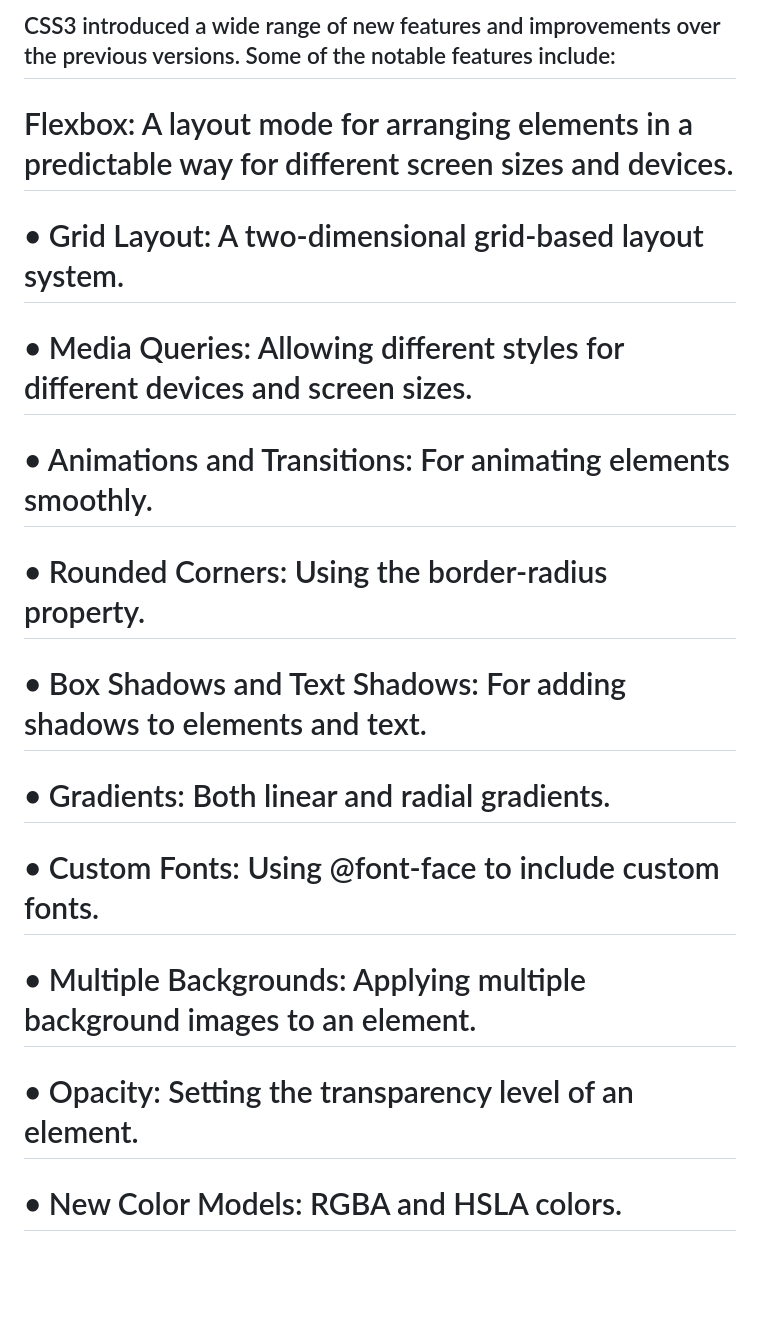
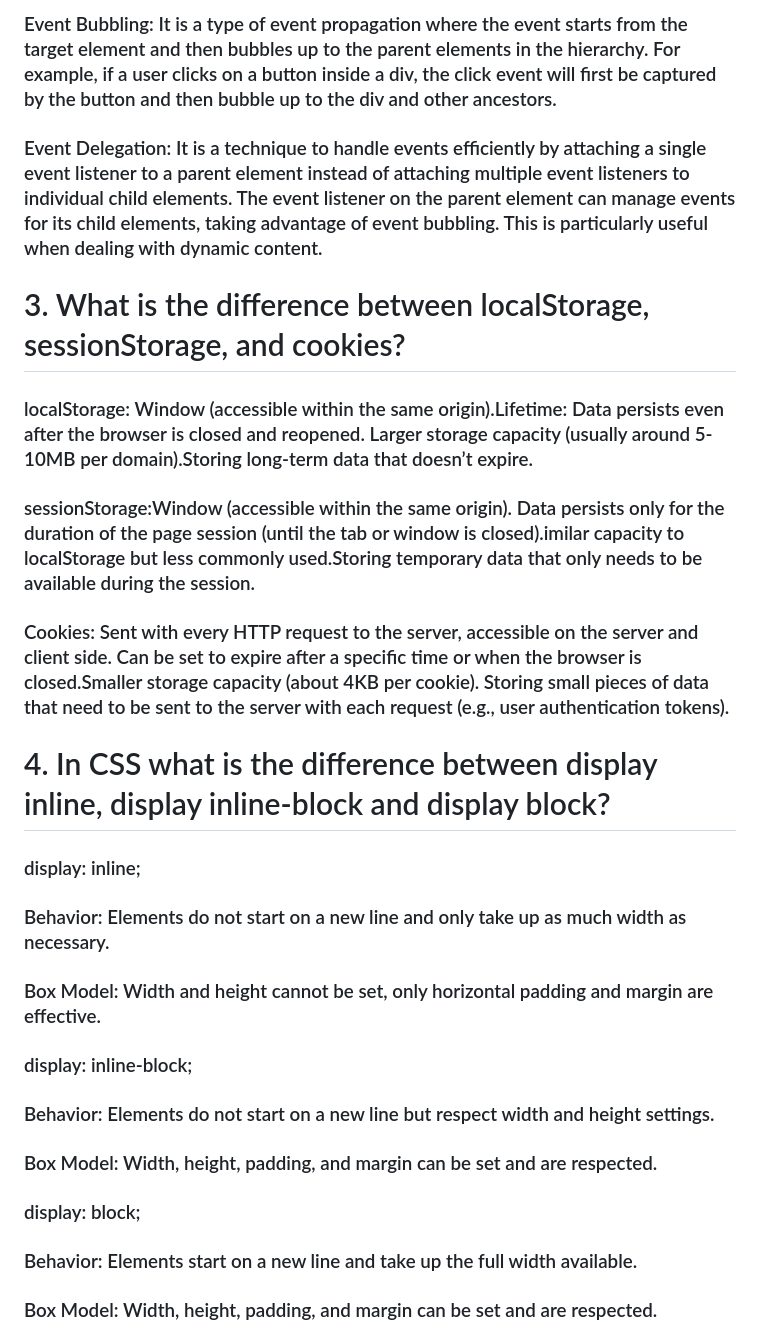
Before and after one commit to Mahamudrahat/Secret-Key-Matcher, a Markdown page: README.md, the part around the change printed below. GitHub-like rendering; blank space fills up the shorter version.

```diff
--- a/README.md
+++ b/README.md
@@ -35,13 +12,25 @@
 
-## CSS3 introduced a wide range of new features and improvements over the previous versions. Some of the notable features include:
-#	Flexbox: A layout mode for arranging elements in a predictable way for different screen sizes and devices.
-# •	Grid Layout: A two-dimensional grid-based layout system.
-# •	Media Queries: Allowing different styles for different devices and screen sizes.
-# •	Animations and Transitions: For animating elements smoothly.
-# •	Rounded Corners: Using the border-radius property.
-# •	Box Shadows and Text Shadows: For adding shadows to elements and text.
-# •	Gradients: Both linear and radial gradients.
-# •	Custom Fonts: Using @font-face to include custom fonts.
-# •	Multiple Backgrounds: Applying multiple background images to an element.
-# •	Opacity: Setting the transparency level of an element.
-# •	New Color Models: RGBA and HSLA colors.
+ ### Event Bubbling: It is a type of event propagation where the event starts from the target element and then bubbles up to the parent elements in the hierarchy. For example, if a user clicks on a button inside a div, the click event will first be captured by the button and then bubble up to the div and other ancestors.
+### Event Delegation: It is a technique to handle events efficiently by attaching a single event listener to a parent element instead of attaching multiple event listeners to individual child elements. The event listener on the parent element can manage events for its child elements, taking advantage of event bubbling. This is particularly useful when dealing with dynamic content.
+
+
+# 3. What is the difference between localStorage, sessionStorage, and cookies?
+
+### 	localStorage: Window (accessible within the same origin).Lifetime: Data persists even after the browser is closed and reopened. Larger storage capacity (usually around 5-10MB per domain).Storing long-term data that doesn’t expire.
+###	sessionStorage:Window (accessible within the same origin). Data persists only for the duration of the page session (until the tab or window is closed).imilar capacity to localStorage but less commonly used.Storing temporary data that only needs to be available during the session.
+
+###	Cookies: Sent with every HTTP request to the server, accessible on the server and client side. Can be set to expire after a specific time or when the browser is closed.Smaller storage capacity (about 4KB per cookie). Storing small pieces of data that need to be sent to the server with each request (e.g., user authentication tokens).
+
+# 4. In CSS what is the difference between display inline, display inline-block and display block?
+
+###	display: inline;
+###	Behavior: Elements do not start on a new line and only take up as much width as necessary.
+###	Box Model: Width and height cannot be set, only horizontal padding and margin are effective.
+###	display: inline-block;
+###	Behavior: Elements do not start on a new line but respect width and height settings.
+###	Box Model: Width, height, padding, and margin can be set and are respected.
+###	display: block;
+###	Behavior: Elements start on a new line and take up the full width available.
+###	Box Model: Width, height, padding, and margin can be set and are respected.
+
+
```
Also changed, not shown: other parts of README.md (+22 -31 lines).
